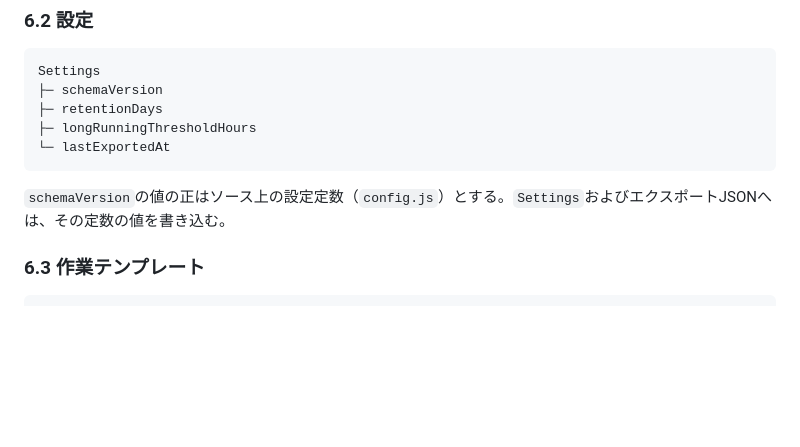
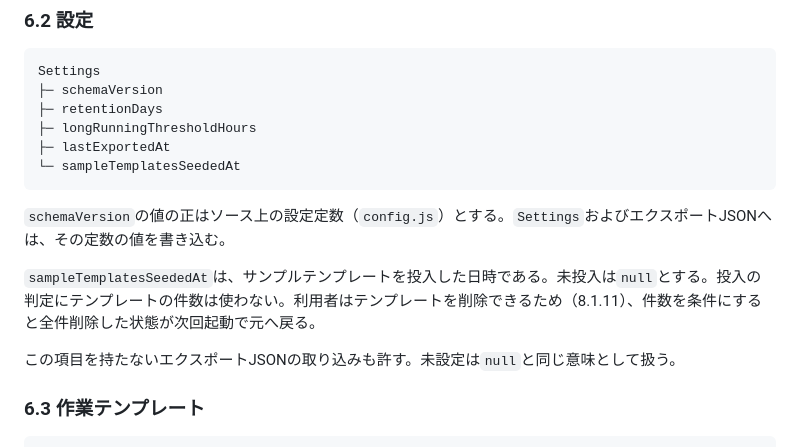
Before and after one commit to shunniita/parallel-work-time, a Markdown page: docs/同時並行作業時間計測支援ツール_仕様書.md, the part around the change. GitHub-like rendering; blank space fills up the shorter version.

````diff
--- a/docs/同時並行作業時間計測支援ツール_仕様書.md
+++ b/docs/同時並行作業時間計測支援ツール_仕様書.md
@@ -156,10 +156,15 @@ Settings
 ├─ schemaVersion
 ├─ retentionDays
 ├─ longRunningThresholdHours
-└─ lastExportedAt
+├─ lastExportedAt
+└─ sampleTemplatesSeededAt
 ```
 
 `schemaVersion`の値の正はソース上の設定定数（`config.js`）とする。`Settings`およびエクスポートJSONへは、その定数の値を書き込む。
+
+`sampleTemplatesSeededAt`は、サンプルテンプレートを投入した日時である。未投入は`null`とする。投入の判定にテンプレートの件数は使わない。利用者はテンプレートを削除できるため（8.1.11）、件数を条件にすると全件削除した状態が次回起動で元へ戻る。
+
+この項目を持たないエクスポートJSONの取り込みも許す。未設定は`null`と同じ意味として扱う。
 
 ### 6.3 作業テンプレート
 
````
Also changed, not shown: manual/images/screen-project.png, manual/images/screen-task.png, 6 other files.
